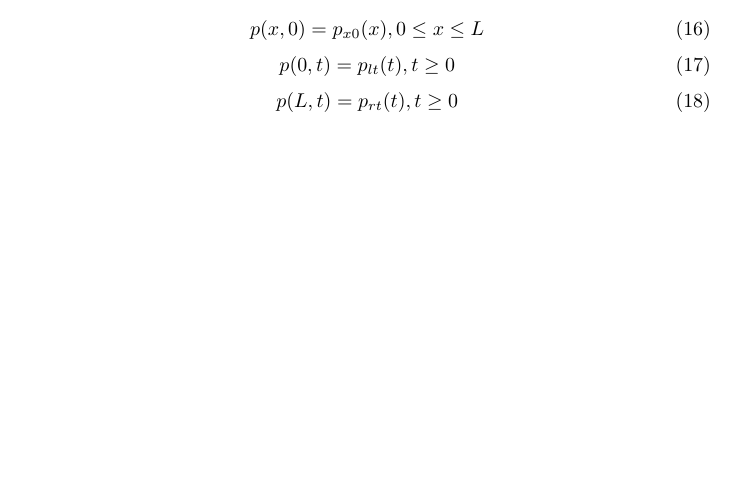
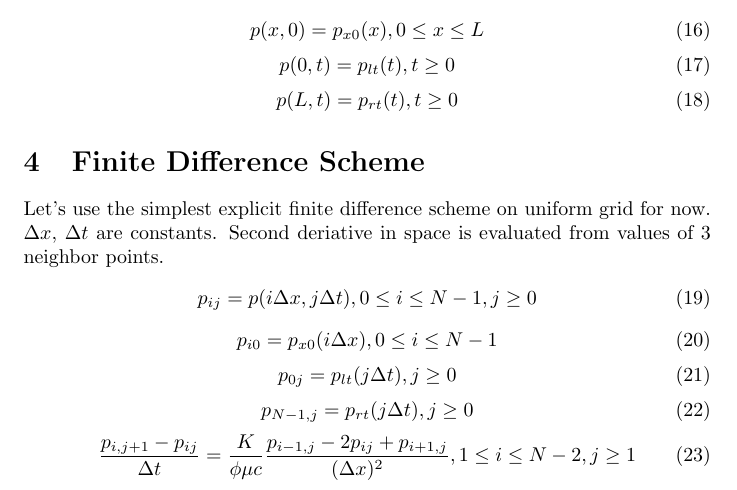
Before and after one commit to BackupTheBerlios/multiphase-svn, a LaTeX document (trunk/1phase.tex): part of page 2 of 2 before the commit and part of page 2 of 3 after it, cut so that both start at the same text, the shorter picture padded with empty space. Compiled offline with pdfLaTeX.

Commit message:
Document finite difference scheme in use.

```diff
--- a/trunk/1phase.tex
+++ b/trunk/1phase.tex
@@ -112,5 +112,27 @@ p(0, t) = p_{l t}(t), t \geq 0
 p(L, t) = p_{r t}(t), t \geq 0
 \end{equation}
 
+\section{Finite Difference Scheme}
+
+Let's use the simplest explicit finite difference scheme on uniform grid for
+now. $\Delta x$, $\Delta t$ are constants. Second deriative in space is
+evaluated from values of 3 neighbor points.
+\begin{equation}
+p_{i j} = p(i \Delta x, j \Delta t), 0 \leq i \leq N - 1, j \geq 0
+\end{equation}
+\begin{equation}
+p_{i 0} = p_{x 0}(i \Delta x), 0 \leq i \leq N - 1
+\end{equation}
+\begin{equation}
+p_{0 j} = p_{l t}(j \Delta t), j \geq 0
+\end{equation}
+\begin{equation}
+p_{N - 1, j} = p_{r t}(j \Delta t), j \geq 0
+\end{equation}
+\begin{equation}
+\frac{p_{i, j + 1} - p_{i j}}{\Delta t} = \frac{K}{\phi \mu c} \frac{p_{i - 1,
+j} - 2 p_{i j} + p_{i + 1, j}}{(\Delta x)^2}, 1 \leq i \leq N - 2, j \geq 1
+\end{equation}
+
 \input{gpl_notice.tex}
 \end{document}
```
